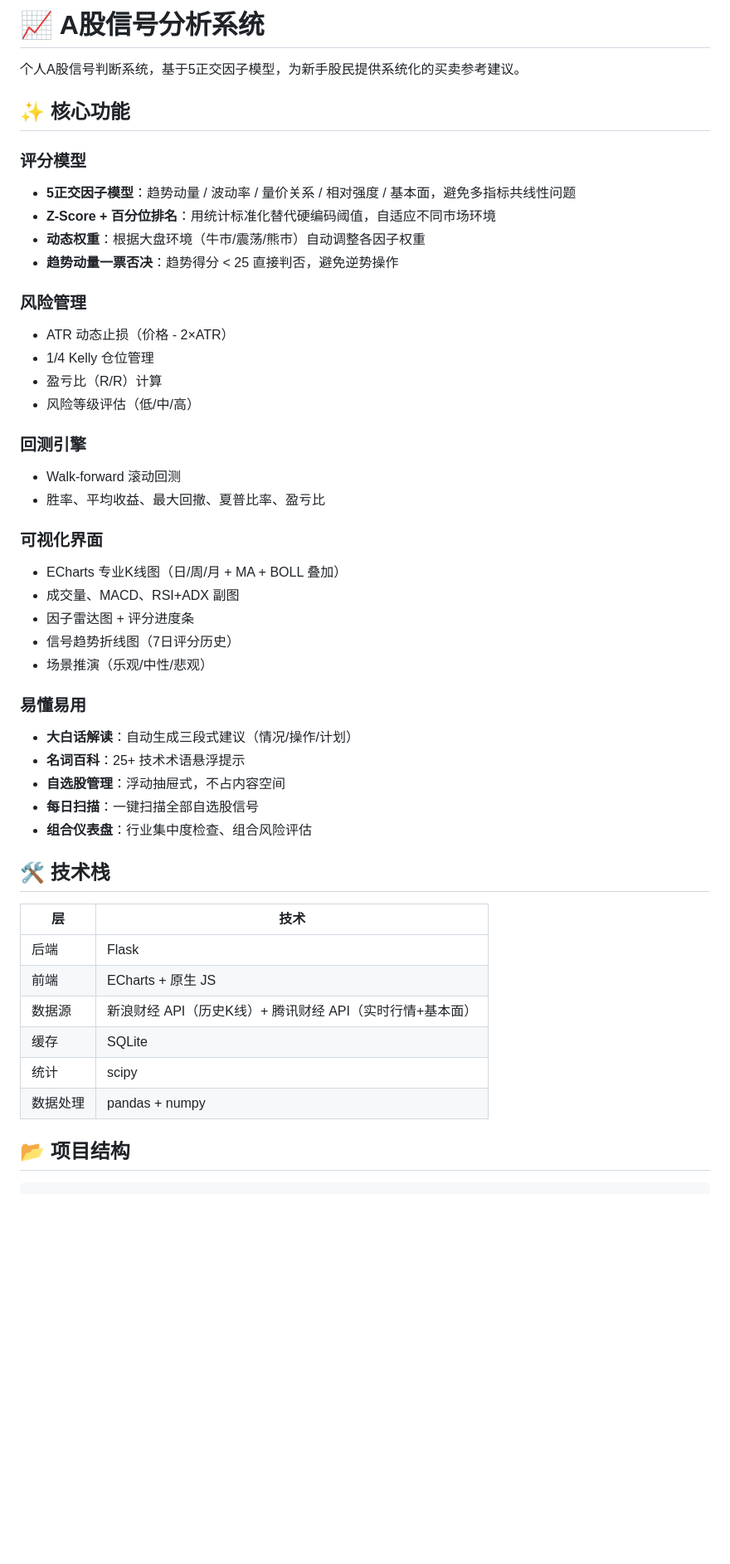
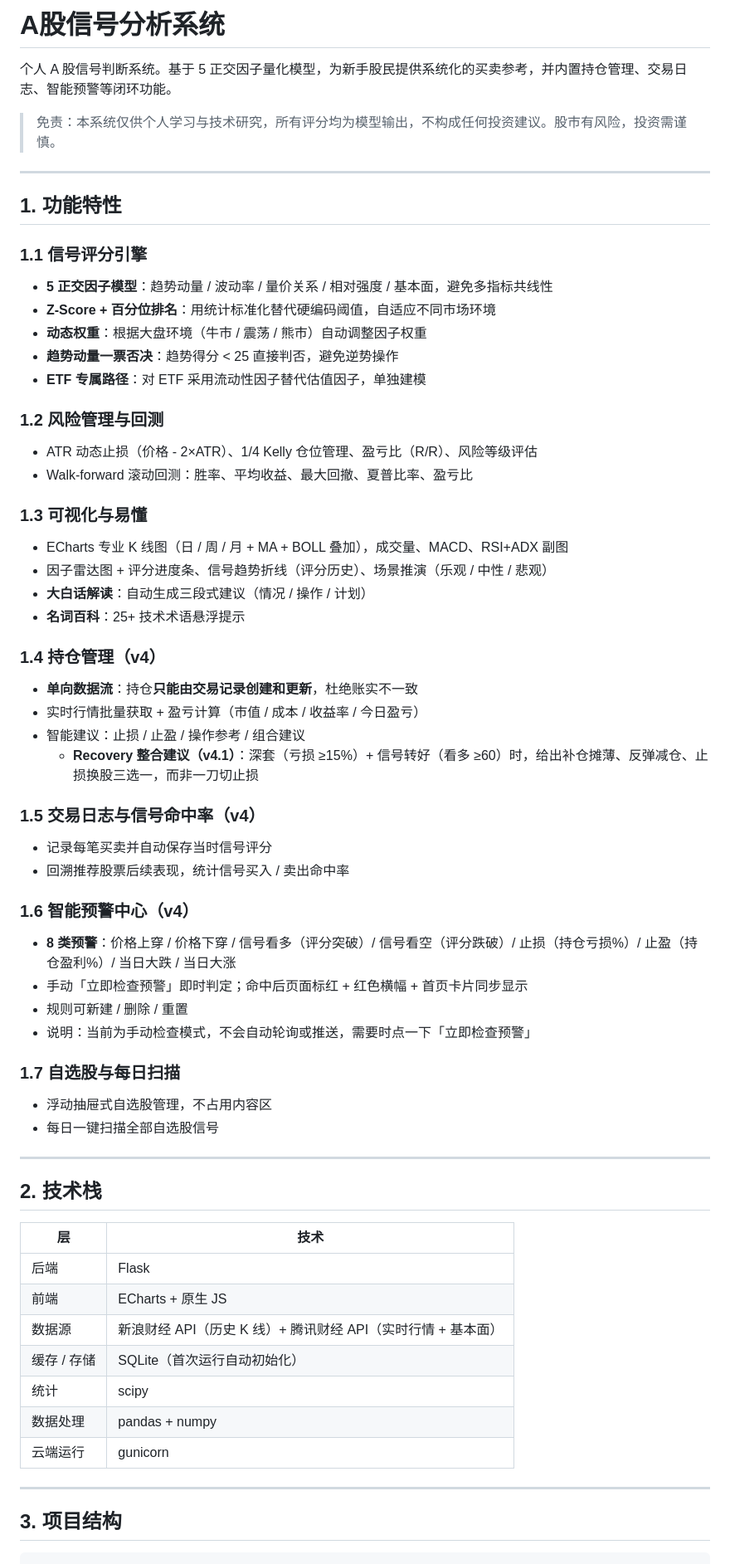
Before and after one commit to jcbay/stock_signal, a Markdown page: README.md, the part around one of its changes. Shown at 83% size. GitHub-like rendering; blank space fills up the shorter version.

````diff
--- a/README.md
+++ b/README.md
@@ -1,51 +1,67 @@
-# 📈 A股信号分析系统
+# A股信号分析系统
 
-个人A股信号判断系统，基于5正交因子模型，为新手股民提供系统化的买卖参考建议。
+个人 A 股信号判断系统。基于 5 正交因子量化模型，为新手股民提供系统化的买卖参考，并内置持仓管理、交易日志、智能预警等闭环功能。
 
-## ✨ 核心功能
+> 免责：本系统仅供个人学习与技术研究，所有评分均为模型输出，不构成任何投资建议。股市有风险，投资需谨慎。
 
-### 评分模型
-- **5正交因子模型**：趋势动量 / 波动率 / 量价关系 / 相对强度 / 基本面，避免多指标共线性问题
+---
+
+## 1. 功能特性
+
+### 1.1 信号评分引擎
+- **5 正交因子模型**：趋势动量 / 波动率 / 量价关系 / 相对强度 / 基本面，避免多指标共线性
 - **Z-Score + 百分位排名**：用统计标准化替代硬编码阈值，自适应不同市场环境
-- **动态权重**：根据大盘环境（牛市/震荡/熊市）自动调整各因子权重
+- **动态权重**：根据大盘环境（牛市 / 震荡 / 熊市）自动调整因子权重
 - **趋势动量一票否决**：趋势得分 < 25 直接判否，避免逆势操作
+- **ETF 专属路径**：对 ETF 采用流动性因子替代估值因子，单独建模
 
-### 风险管理
-- ATR 动态止损（价格 - 2×ATR）
-- 1/4 Kelly 仓位管理
-- 盈亏比（R/R）计算
-- 风险等级评估（低/中/高）
+### 1.2 风险管理与回测
+- ATR 动态止损（价格 - 2×ATR）、1/4 Kelly 仓位管理、盈亏比（R/R）、风险等级评估
+- Walk-forward 滚动回测：胜率、平均收益、最大回撤、夏普比率、盈亏比
 
-### 回测引擎
-- Walk-forward 滚动回测
-- 胜率、平均收益、最大回撤、夏普比率、盈亏比
+### 1.3 可视化与易懂
+- ECharts 专业 K 线图（日 / 周 / 月 + MA + BOLL 叠加），成交量、MACD、RSI+ADX 副图
+- 因子雷达图 + 评分进度条、信号趋势折线（评分历史）、场景推演（乐观 / 中性 / 悲观）
+- **大白话解读**：自动生成三段式建议（情况 / 操作 / 计划）
+- **名词百科**：25+ 技术术语悬浮提示
 
-### 可视化界面
-- ECharts 专业K线图（日/周/月 + MA + BOLL 叠加）
-- 成交量、MACD、RSI+ADX 副图
-- 因子雷达图 + 评分进度条
-- 信号趋势折线图（7日评分历史）
-- 场景推演（乐观/中性/悲观）
+### 1.4 持仓管理（v4）
+- **单向数据流**：持仓**只能由交易记录创建和更新**，杜绝账实不一致
+- 实时行情批量获取 + 盈亏计算（市值 / 成本 / 收益率 / 今日盈亏）
+- 智能建议：止损 / 止盈 / 操作参考 / 组合建议
+  - **Recovery 整合建议（v4.1）**：深套（亏损 ≥15%）+ 信号转好（看多 ≥60）时，给出补仓摊薄、反弹减仓、止损换股三选一，而非一刀切止损
 
-### 易懂易用
-- **大白话解读**：自动生成三段式建议（情况/操作/计划）
-- **名词百科**：25+ 技术术语悬浮提示
-- **自选股管理**：浮动抽屉式，不占内容空间
-- **每日扫描**：一键扫描全部自选股信号
-- **组合仪表盘**：行业集中度检查、组合风险评估
+### 1.5 交易日志与信号命中率（v4）
+- 记录每笔买卖并自动保存当时信号评分
+- 回溯推荐股票后续表现，统计信号买入 / 卖出命中率
 
-## 🛠 技术栈
+### 1.6 智能预警中心（v4）
+- **8 类预警**：价格上穿 / 价格下穿 / 信号看多（评分突破）/ 信号看空（评分跌破）/ 止损（持仓亏损%）/ 止盈（持仓盈利%）/ 当日大跌 / 当日大涨
+- 手动「立即检查预警」即时判定；命中后页面标红 + 红色横幅 + 首页卡片同步显示
+- 规则可新建 / 删除 / 重置
+- 说明：当前为手动检查模式，不会自动轮询或推送，需要时点一下「立即检查预警」
+
+### 1.7 自选股与每日扫描
+- 浮动抽屉式自选股管理，不占用内容区
+- 每日一键扫描全部自选股信号
+
+---
+
+## 2. 技术栈
 
 | 层 | 技术 |
 |---|---|
 | 后端 | Flask |
 | 前端 | ECharts + 原生 JS |
-| 数据源 | 新浪财经 API（历史K线）+ 腾讯财经 API（实时行情+基本面） |
-| 缓存 | SQLite |
+| 数据源 | 新浪财经 API（历史 K 线）+ 腾讯财经 API（实时行情 + 基本面） |
+| 缓存 / 存储 | SQLite（首次运行自动初始化） |
 | 统计 | scipy |
 | 数据处理 | pandas + numpy |
+| 云端运行 | gunicorn |
 
-## 📂 项目结构
+---
+
+## 3. 项目结构
 
 ```
 stock_signal/
````
Also changed, not shown: other parts of README.md (+109 -28 lines).
